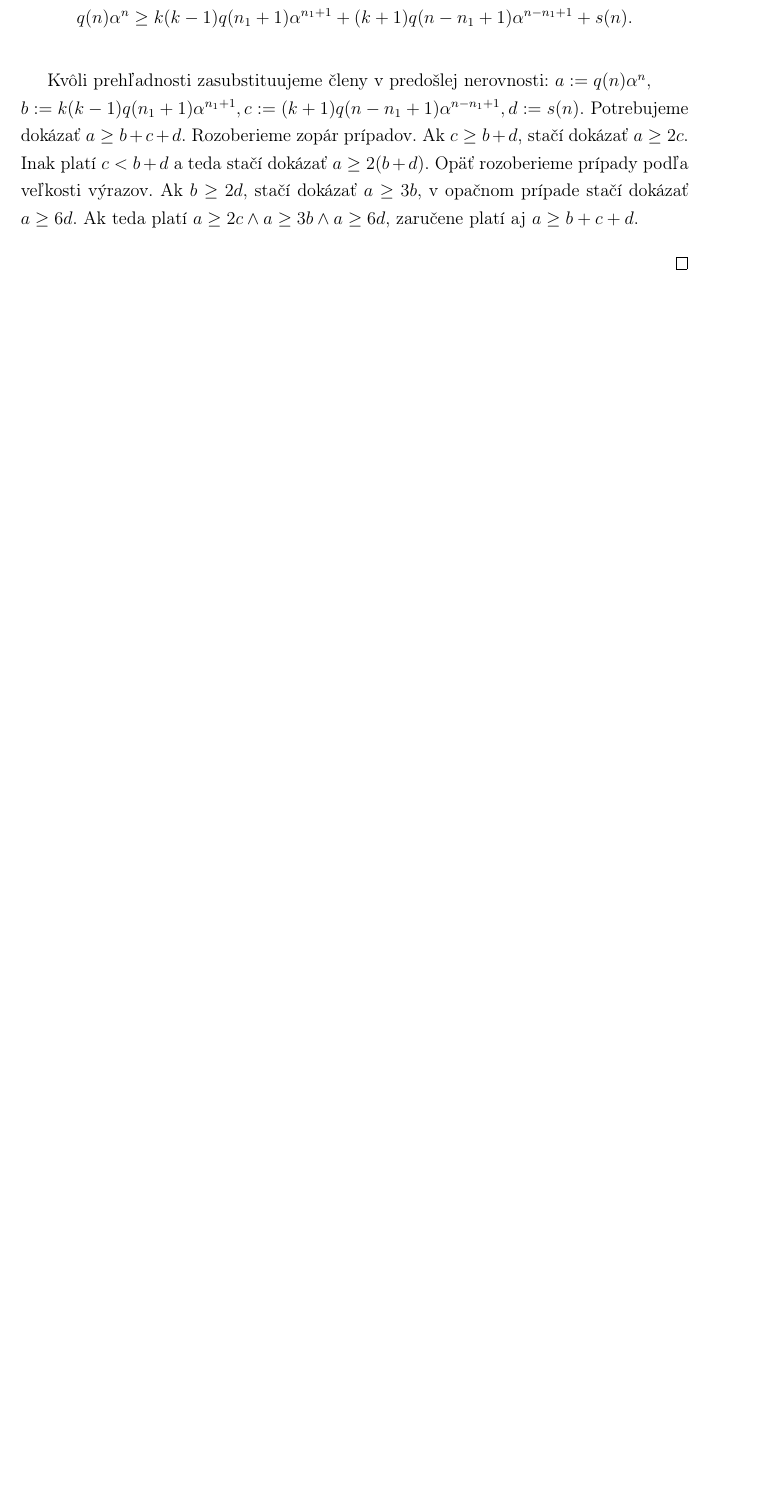
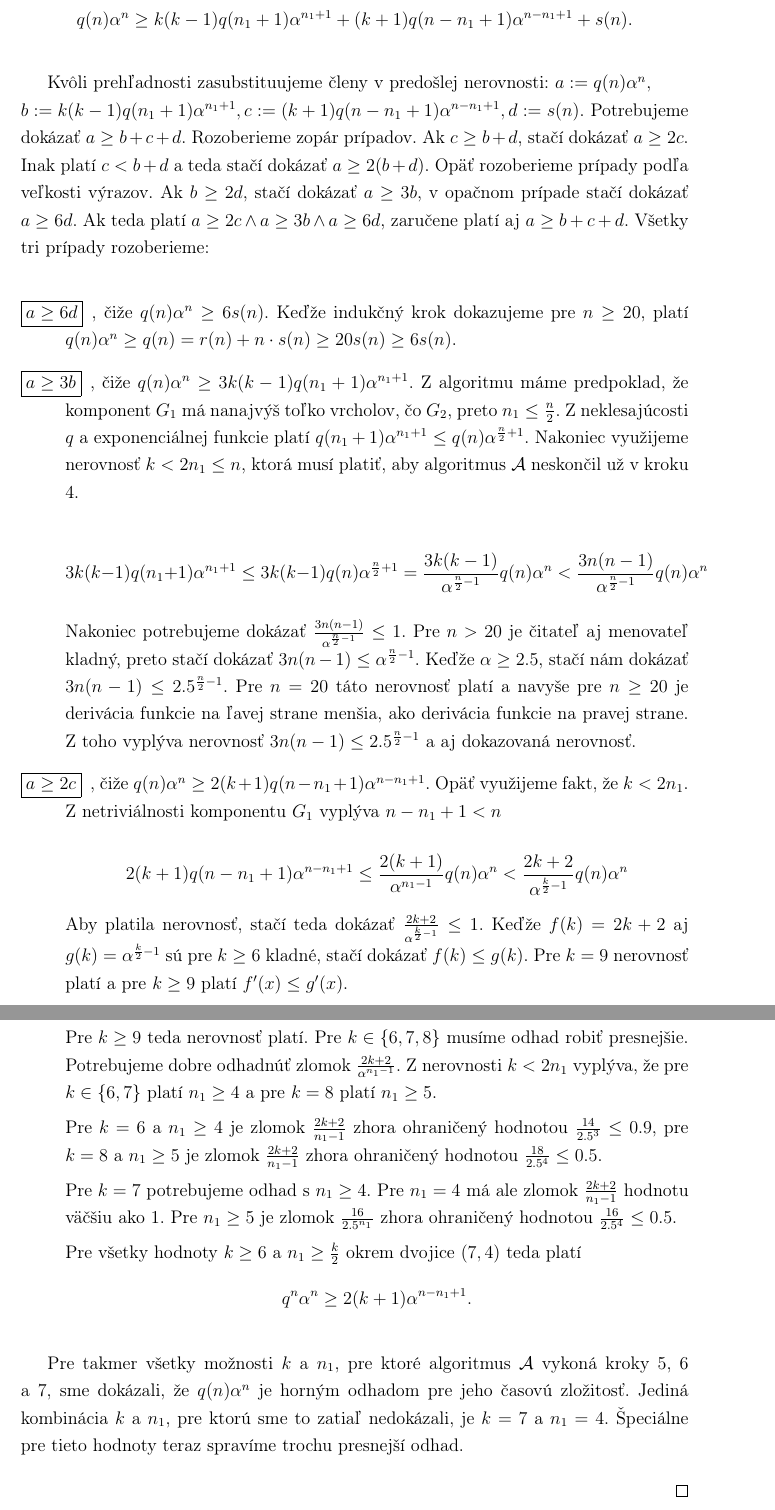
Before and after one commit to Sameth/master-thesis, a LaTeX book (main.tex, which reads osekavanie.tex): part of page 30 of 33 before the commit and two parts of pages 30 and 31 of 34 after it, the two joined at a grey line, cut so that both start at the same text, the shorter picture padded with empty space. Compiled offline with pdfLaTeX.

Commit message:
Takmer hotovy dokaz mostovej lemy

```diff
--- a/osekavanie.tex
+++ b/osekavanie.tex
@@ -283,6 +283,56 @@ na súvislých grafoch.
     Rozoberieme zopár prípadov. Ak $c \ge b + d$, stačí dokázať $a \ge 2c$. Inak platí $c < b + d$ a
     teda stačí dokázať $a \ge 2(b + d)$. Opäť rozoberieme prípady podľa veľkosti výrazov. Ak $b \ge 2d$,
     stačí dokázať $a \ge 3b$, v opačnom prípade stačí dokázať $a \ge 6d$. Ak teda platí
-    $a \ge 2c \wedge a \ge 3b \wedge a \ge 6d$, zaručene platí aj $a \ge b + c + d$.
+    $a \ge 2c \wedge a \ge 3b \wedge a \ge 6d$, zaručene platí aj $a \ge b + c + d$. Všetky
+    tri prípady rozoberieme:
+
+    \begin{description}
+    \item[$\boxed{a \ge 6d}$], čiže $q(n) \alpha^n \ge 6s(n)$. Keďže indukčný
+    krok dokazujeme pre $n \ge 20$, platí $q(n) \alpha^n \ge q(n) = r(n) + n\cdot s(n) \ge
+    20s(n) \ge 6s(n)$.
+
+    \item[$\boxed{a \ge 3b}$], čiže $q(n) \alpha^n \ge 3k(k-1)q(n_1 + 1)\alpha^{n_1 + 1}$.
+    Z algoritmu máme predpoklad, že komponent $G_1$ má nanajvýš toľko vrcholov, čo $G_2$, preto
+    $n_1 \leq \frac{n}{2}$. Z neklesajúcosti $q$ a exponenciálnej funkcie platí $q(n_1 + 1)\alpha^{n_1 + 1}
+    \leq q(n) \alpha^{\frac{n}{2} + 1}$. Nakoniec využijeme nerovnosť $k < 2n_1 \leq n$, ktorá musí platiť,
+    aby algoritmus $\mathcal{A}$ neskončil už v kroku 4.
+
+    $$3k(k-1)q(n_1 + 1)\alpha^{n_1 + 1} \leq 3k(k-1)q(n)\alpha^{\frac{n}{2} + 1} = \frac{3k(k-1)}{\alpha^{\frac{n}{2} - 1}}q(n)\alpha^n < \frac{3n(n-1)}{\alpha^{\frac{n}{2} - 1}}q(n)\alpha^n$$
+
+    Nakoniec potrebujeme dokázať $\frac{3n(n-1)}{\alpha^{\frac{n}{2}-1}} \leq 1$. Pre $n > 20$ je čitateľ aj
+    menovateľ kladný, preto stačí dokázať $3n(n-1) \leq \alpha^{\frac{n}{2} - 1}$. Keďže $\alpha \ge 2.5$,
+    stačí nám dokázať $3n(n-1) \leq 2.5^{\frac{n}{2} - 1}$. Pre $n = 20$ táto nerovnosť platí a navyše
+    pre $n \ge 20$ je derivácia funkcie na ľavej strane menšia, ako derivácia funkcie na pravej strane.
+    Z toho vyplýva nerovnosť $3n(n-1) \leq 2.5^{\frac{n}{2}-1}$ a aj dokazovaná nerovnosť.
+
+    \item[$\boxed{a \ge 2c}$], čiže $q(n) \alpha^n \ge 2(k+1)q(n - n_1 + 1)\alpha^{n - n_1 + 1}$.
+    Opäť využijeme fakt, že $k < 2n_1$. Z netriviálnosti komponentu $G_1$ vyplýva $n - n_1 + 1 < n$
+
+    $$2(k+1)q(n - n_1 + 1)\alpha^{n - n_1 + 1} \leq \frac{2(k+1)}{\alpha^{n_1 - 1}}q(n)\alpha^n < \frac{2k + 2}{\alpha^{\frac{k}{2} - 1}} q(n)\alpha^n$$
+
+    Aby platila nerovnosť, stačí teda dokázať $\frac{2k + 2}{\alpha^{\frac{k}{2} - 1}} \leq 1$. Keďže
+    $f(k) = 2k + 2$ aj $g(k) = \alpha^{\frac{k}{2} - 1}$ sú pre $k \ge 6$ kladné, stačí dokázať
+    $f(k) \leq g(k)$. Pre $k = 9$ nerovnosť platí a pre $k \ge 9$ platí $f'(x) \leq g'(x)$.
+
+    Pre $k \ge 9$ teda nerovnosť platí. Pre $k \in \{6, 7, 8\}$ musíme odhad robiť presnejšie.
+    Potrebujeme dobre odhadnúť zlomok $\frac{2k+2}{\alpha^{n_1 - 1}}$. Z nerovnosti $k < 2n_1$
+    vyplýva, že pre $k \in \{6, 7\}$ platí $n_1 \ge 4$ a pre $k = 8$ platí $n_1 \ge 5$.
+
+    Pre $k=6$ a $n_1 \ge 4$ je zlomok $\frac{2k+2}{n_1 - 1}$ zhora ohraničený hodnotou $\frac{14}{2.5^3} \leq 0.9$,
+    pre $k=8$ a $n_1 \ge 5$ je zlomok $\frac{2k+2}{n_1 - 1}$ zhora ohraničený hodnotou $\frac{18}{2.5^4} \leq 0.5$.
+
+    Pre $k=7$ potrebujeme odhad s $n_1 \ge 4$. Pre $n_1 = 4$ má ale zlomok $\frac{2k+2}{n_1 - 1}$ hodnotu
+    väčšiu ako $1$. Pre $n_1 \ge 5$ je zlomok $\frac{16}{2.5^{n_1}}$ zhora ohraničený hodnotou $\frac{16}{2.5^4} \leq 0.5$.
+
+    Pre všetky hodnoty $k \ge 6$ a $n_1 \ge \frac{k}{2}$ okrem dvojice $(7, 4)$ teda platí
+    $$q^n \alpha^n \ge 2(k+1)\alpha^{n - n_1 + 1}.$$
+
+    \end{description}
+
+    Pre takmer všetky možnosti $k$ a $n_1$, pre ktoré algoritmus $\mathcal{A}$ vykoná kroky 5, 6 a 7,
+    sme dokázali, že $q(n) \alpha^n$ je horným odhadom pre jeho časovú zložitosť. Jediná kombinácia
+    $k$ a $n_1$, pre ktorú sme to zatiaľ nedokázali, je $k=7$ a $n_1 = 4$. Špeciálne pre tieto hodnoty
+    teraz spravíme trochu presnejší odhad.
+
 
 \end{proof}
```
Also changed, not shown: osekavanie.tex (2 more changed lines).
